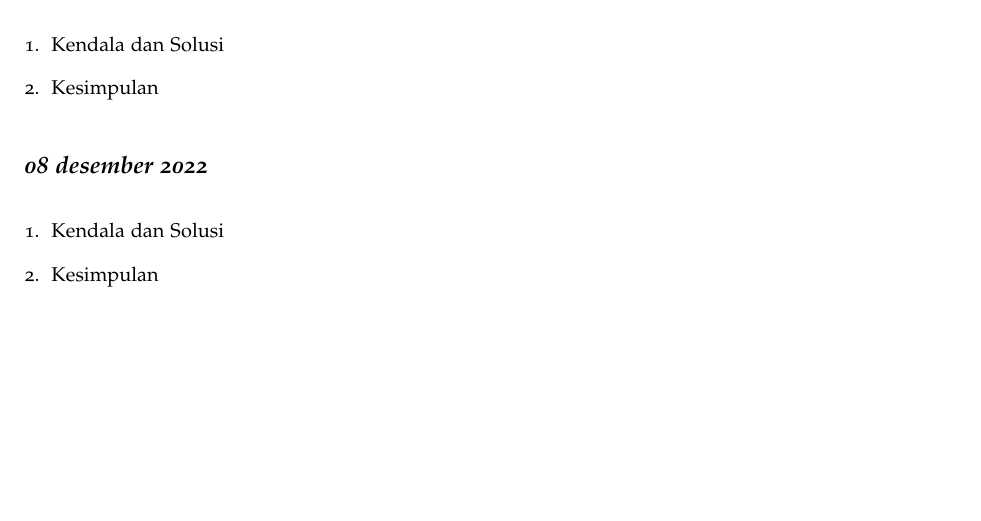
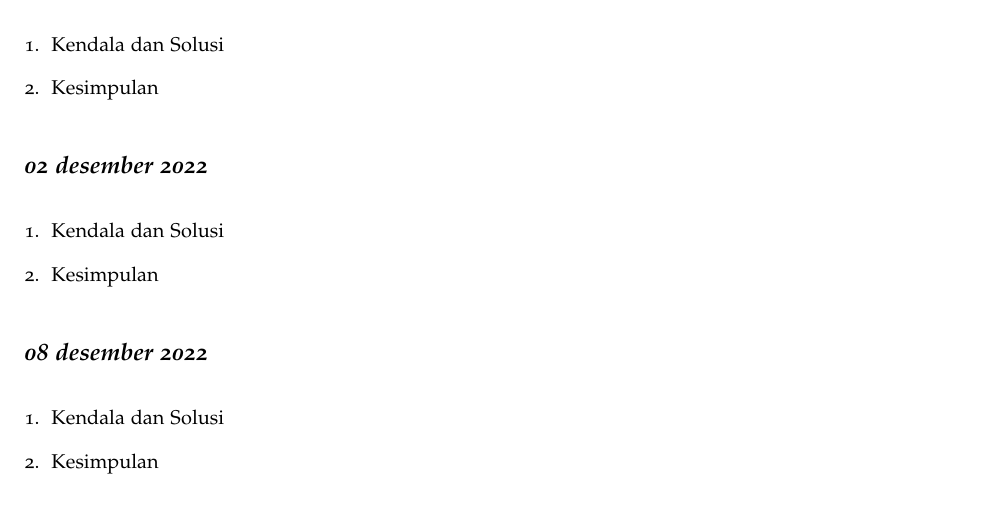
Before and after one commit to muhdavi/practice-big-data-2022, a LaTeX document (lab_notes.tex, which reads laporan/AdindaAwaliah.tex): part of page 21 of 42, cut so that both start at the same text. Compiled offline with pdfLaTeX.

```diff
--- a/laporan/AdindaAwaliah.tex
+++ b/laporan/AdindaAwaliah.tex
@@ -1,6 +1,16 @@
 \newthought{\textbf{Adinda Awaliah - 2020903430004 - TRKJ 3B}}
 
 \newday{\textbf{1 desember 2022}}
+\begin{enumerate}
+\item Kendala dan Solusi
+% jelaskan kendala dan penyebab yang dialami saat mengikuti praktikum serta solusi atau langkah-langkah yang telah dilakukan
+
+\item Kesimpulan
+% berikan kesimpulan dari praktikum yang telah dikerjkan
+
+\end{enumerate}
+
+\newday{\textbf{02 desember 2022}}
 \begin{enumerate}
 \item Kendala dan Solusi
 % jelaskan kendala dan penyebab yang dialami saat mengikuti praktikum serta solusi atau langkah-langkah yang telah dilakukan
```
